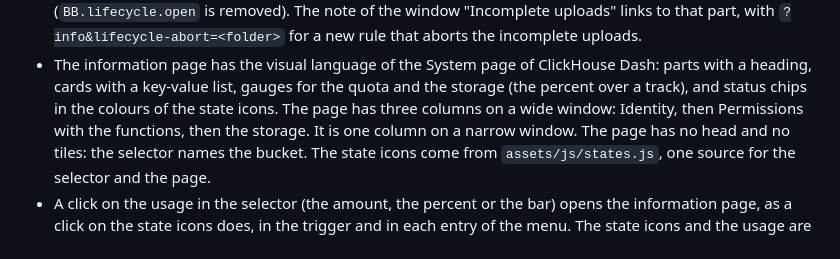
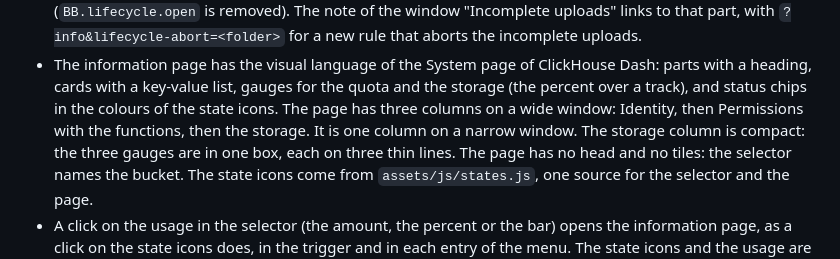
Before and after one commit to SCcagg5/S3-Browser, a Markdown page: CHANGELOG.md, the part around the change. GitHub-like rendering.

Commit message:
Changelog: the compact storage column

```diff
--- a/CHANGELOG.md
+++ b/CHANGELOG.md
@@ -62,7 +62,7 @@ This document uses ASD-STE100 Simplified Technical English.
   `?info&lifecycle-abort=<folder>` for a new rule that aborts the incomplete uploads.
 - The information page has the visual language of the System page of ClickHouse Dash: parts with a heading, cards
   with a key-value list, gauges for the quota and the storage (the percent over a track), and status chips in the
-  colours of the state icons. The page has three columns on a wide window: Identity, then Permissions with the functions, then the storage. It is one column on a narrow window. The page
+  colours of the state icons. The page has three columns on a wide window: Identity, then Permissions with the functions, then the storage. It is one column on a narrow window. The storage column is compact: the three gauges are in one box, each on three thin lines. The page
   has no head and no tiles: the selector names the bucket. The state icons come from `assets/js/states.js`, one
   source for the selector and the page.
 - A click on the usage in the selector (the amount, the percent or the bar) opens the information page, as a click on the
```
